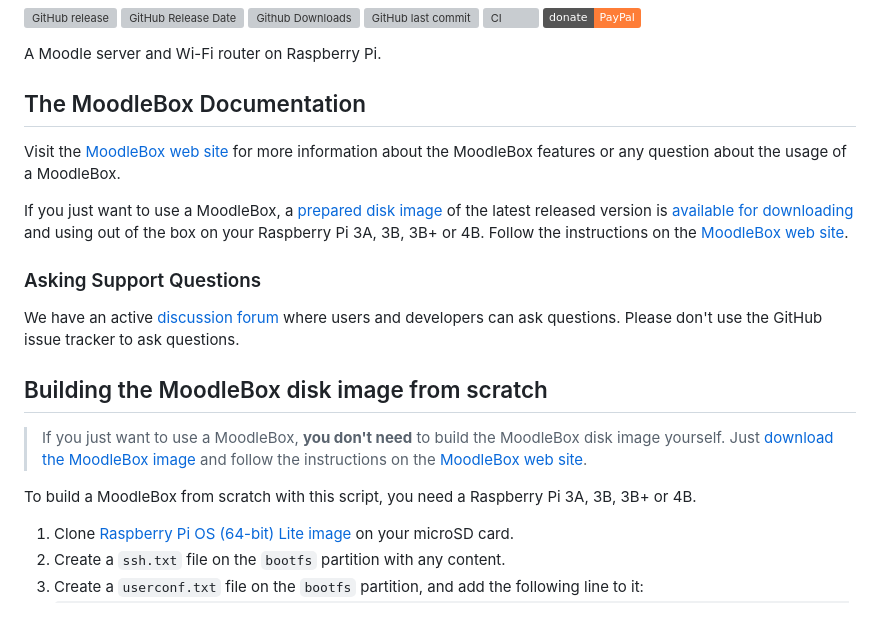
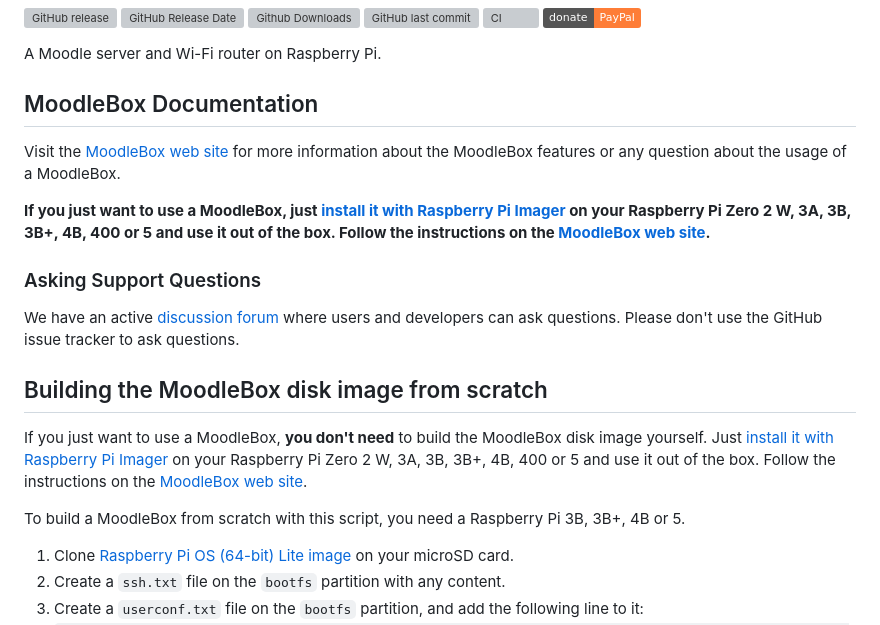
Before and after one commit to moodlebox/moodlebox, a Markdown page: README.md, the part around one of its changes. Rendered like a GitHub page; badges without logos; grey boxes are pictures that could not be loaded.

Commit message:
Update older info

```diff
--- a/README.md
+++ b/README.md
@@ -9,11 +9,11 @@
 
 A Moodle server and Wi-Fi router on Raspberry Pi.
 
-## The MoodleBox Documentation
+## MoodleBox Documentation
 
 Visit the [MoodleBox web site][website] for more information about the MoodleBox features or any question about the usage of a MoodleBox.
 
-If you just want to use a MoodleBox, a [prepared disk image][download] of the latest released version is [available for downloading][download] and using out of the box on your Raspberry Pi 3A, 3B, 3B+ or 4B. Follow the instructions on the [MoodleBox web site][website].
+__If you just want to use a MoodleBox, just [install it with Raspberry Pi Imager][install] on your Raspberry Pi Zero 2 W, 3A, 3B, 3B+, 4B, 400 or 5 and use it out of the box. Follow the instructions on the [MoodleBox web site][website].__
 
 ### Asking Support Questions
 
@@ -21,9 +21,9 @@ We have an active [discussion forum][forum] where users and developers can ask q
 
 ## Building the MoodleBox disk image from scratch
 
-> If you just want to use a MoodleBox, __you don't need__ to build the MoodleBox disk image yourself. Just [download the MoodleBox image][download] and follow the instructions on the [MoodleBox web site][website].
+If you just want to use a MoodleBox, __you don't need__ to build the MoodleBox disk image yourself. Just [install it with Raspberry Pi Imager][install] on your Raspberry Pi Zero 2 W, 3A, 3B, 3B+, 4B, 400 or 5 and use it out of the box. Follow the instructions on the [MoodleBox web site][website].
 
-To build a MoodleBox from scratch with this script, you need a Raspberry Pi 3A, 3B, 3B+ or 4B.
+To build a MoodleBox from scratch with this script, you need a Raspberry Pi 3B, 3B+, 4B or 5.
 
 1. Clone [Raspberry Pi OS (64-bit) Lite image](https://www.raspberrypi.com/software/operating-systems/#raspberry-pi-os-64-bit) on your microSD card.
 1. Create a `ssh.txt` file on the `bootfs` partition with any content.
```
Also changed, not shown: other parts of README.md (+1 -0 lines).
